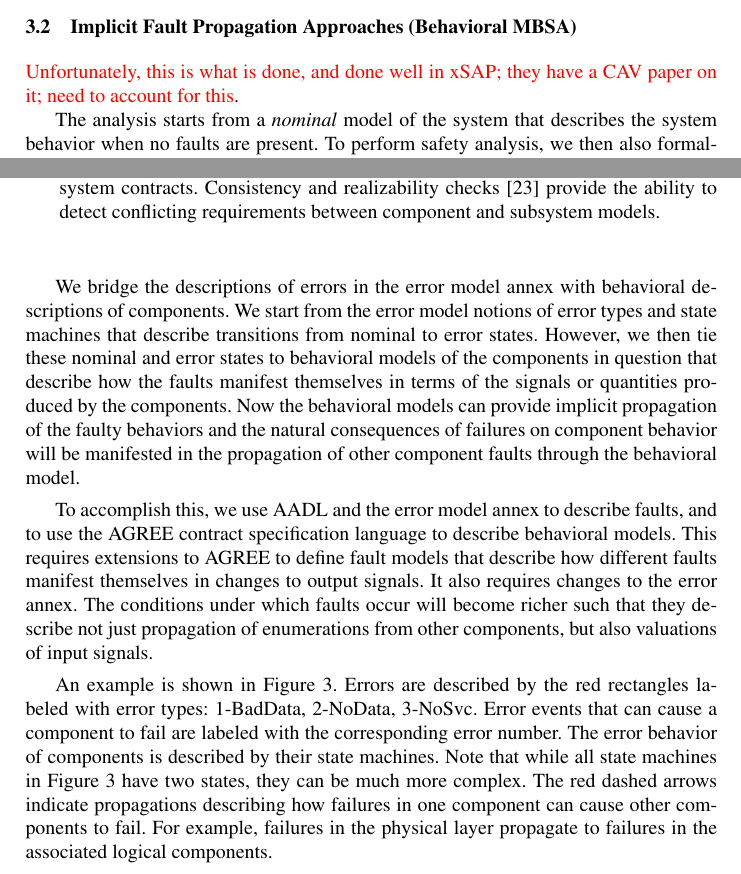
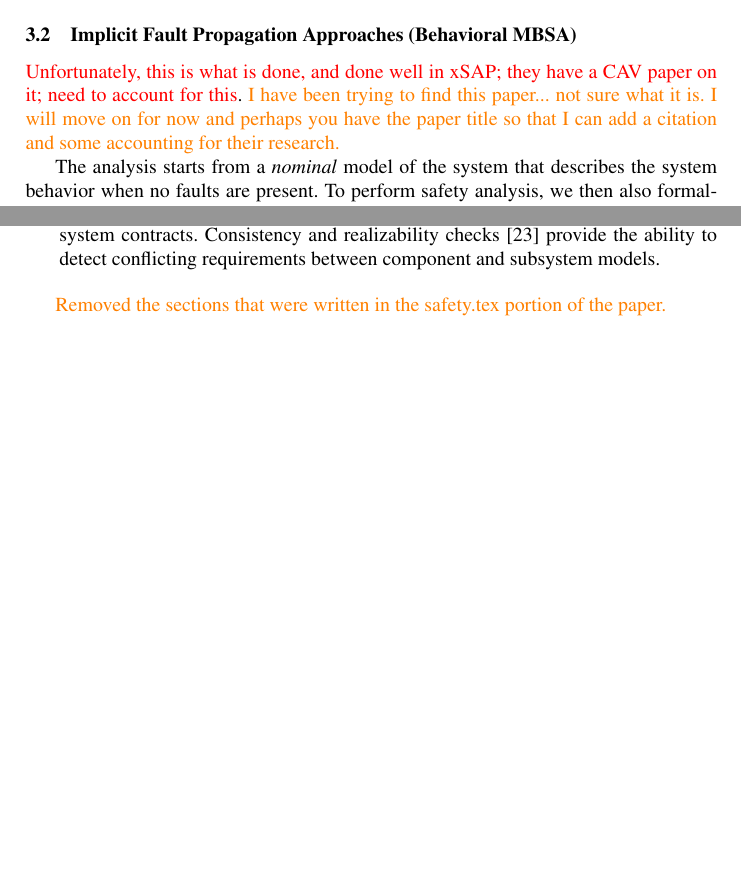
Before and after one commit to loonwerks/AMASE, a LaTeX paper (doc/AMASE_paper/AMASE_paper/main.tex, which reads doc/AMASE_paper/AMASE_paper/background.tex, doc/AMASE_paper/AMASE_paper/mbsa_capabilities.tex): two parts of pages 7 and 9 of 17, joined at a grey line, cut so that both start at the same text, the shorter picture padded with empty space. Compiled offline with pdfLaTeX.

Commit message:
Removed repeated section in mbsa_capabilities.

```diff
--- a/doc/AMASE_paper/AMASE_paper/background.tex
+++ b/doc/AMASE_paper/AMASE_paper/background.tex
@@ -44,6 +44,7 @@ Although the error model annex is very capable, it is not closely tied to the be
 \subsection{Implicit Fault Propagation Approaches (Behavioral MBSA)}
 
 \mike{Unfortunately, this is what is done, and done well in xSAP; they have a CAV paper on it; need to account for this}.
+\danielle{I have been trying to find this paper... not sure what it is. I will move on for now and perhaps you have the paper title so that I can add a citation and some accounting for their research.}
 
 The analysis starts from a {\em nominal} model of the system that describes the system behavior when no faults are present.  To perform safety analysis, we then also formalize the fault model. The fault model, in addition to common failure modes like \emph{non-deterministic}, \emph{inverted}, \emph{stuck\_at} etc, could encode information
 regarding fault propagation, simultaneous dependent faults and fault hierarchies, etc.
--- a/doc/AMASE_paper/AMASE_paper/mbsa_capabilities.tex
+++ b/doc/AMASE_paper/AMASE_paper/mbsa_capabilities.tex
@@ -15,12 +15,11 @@ Within the past five years there have been great advances in the capabilities of
 \end{itemize}
 
 %In this section we describe some of the new capabilities that we will develop, including improvements related to the AADL Error Model Annex, the use of model-based assurance cases, and evaluation of system-level certification objectives related to system safety that can be satisfied using the proposed methods.
+\danielle{Removed the sections that were written in the safety.tex portion of the paper.}
+%We bridge the descriptions of errors in the error model annex with behavioral descriptions of components. We start from the error model notions of error types and state machines that describe transitions from nominal to error states. However, we then tie these nominal and error states to behavioral models of the components in question that describe how the faults manifest themselves in terms of the signals or quantities produced by the components. Now the behavioral models can provide implicit propagation of the faulty behaviors and the natural consequences of failures on component behavior will be manifested in the propagation of other component faults through the behavioral model.
 
-We bridge the descriptions of errors in the error model annex with behavioral descriptions of components. We start from the error model notions of error types and state machines that describe transitions from nominal to error states. However, we then tie these nominal and error states to behavioral models of the components in question that describe how the faults manifest themselves in terms of the signals or quantities produced by the components. Now the behavioral models can provide implicit propagation of the faulty behaviors and the natural consequences of failures on component behavior will be manifested in the propagation of other component faults through the behavioral model.
+%To accomplish this, we use AADL and the error model annex to describe faults, and to use the AGREE contract specification language to describe behavioral models. This requires extensions to AGREE to define fault models that describe how different faults manifest themselves in changes to output signals. It also requires changes to the error annex. The conditions under which faults occur will become richer such that they describe not just propagation of enumerations from other components, but also valuations of input signals.
 
-To accomplish this, we use AADL and the error model annex to describe faults, and to use the AGREE contract specification language to describe behavioral models. This requires extensions to AGREE to define fault models that describe how different faults manifest themselves in changes to output signals. It also requires changes to the error annex. The conditions under which faults occur will become richer such that they describe not just propagation of enumerations from other components, but also valuations of input signals.
-
-An example is shown in Figure~\ref{fig:error_annex}. Errors are described by the red rectangles labeled with error types: 1-BadData, 2-NoData, 3-NoSvc. Error events that can cause a component to fail are labeled with the corresponding error number. The error behavior of components is described by their state machines. Note that while all state machines in Figure~\ref{fig:error_annex} have two states, they can be much more complex. The red dashed arrows indicate propagations describing how failures in one component can cause other components to fail. For example, failures in the physical layer propagate to failures in the associated logical components.
 
 
 
```
Also changed, not shown: doc/AMASE_paper/AMASE_paper/main.pdf.
